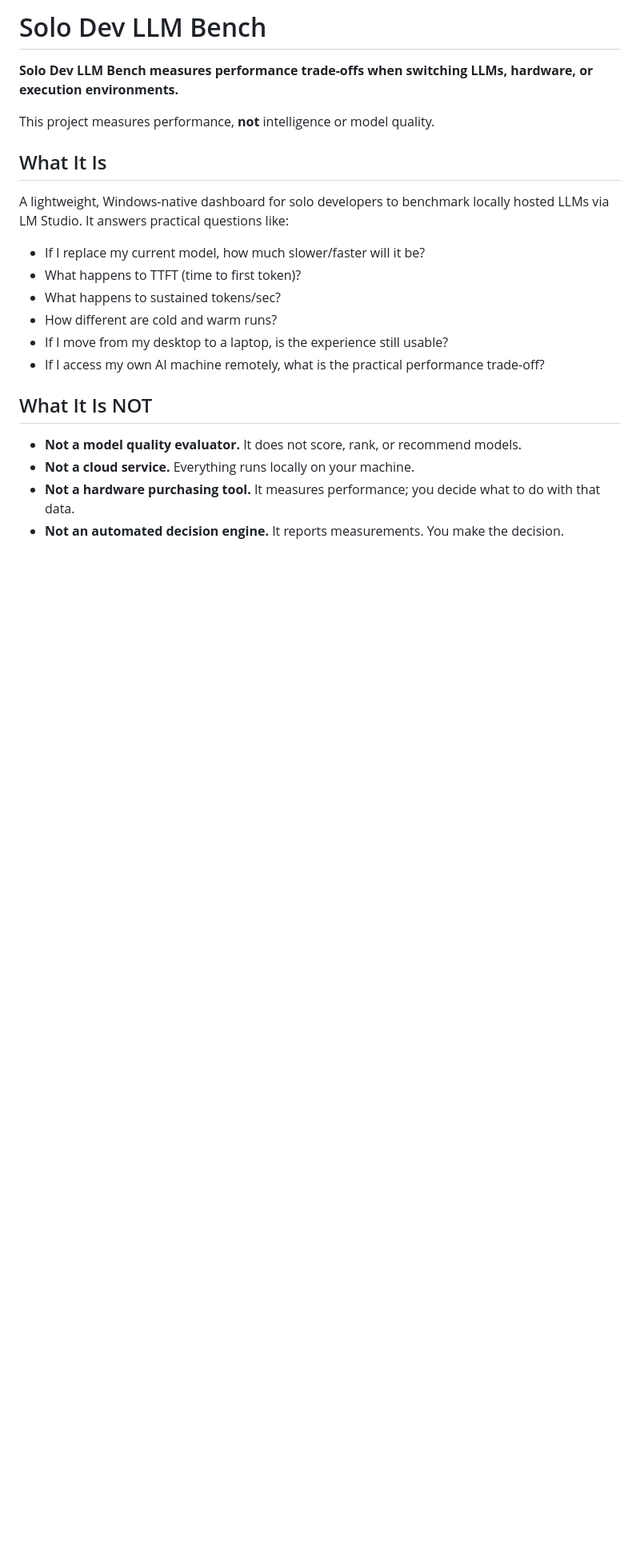
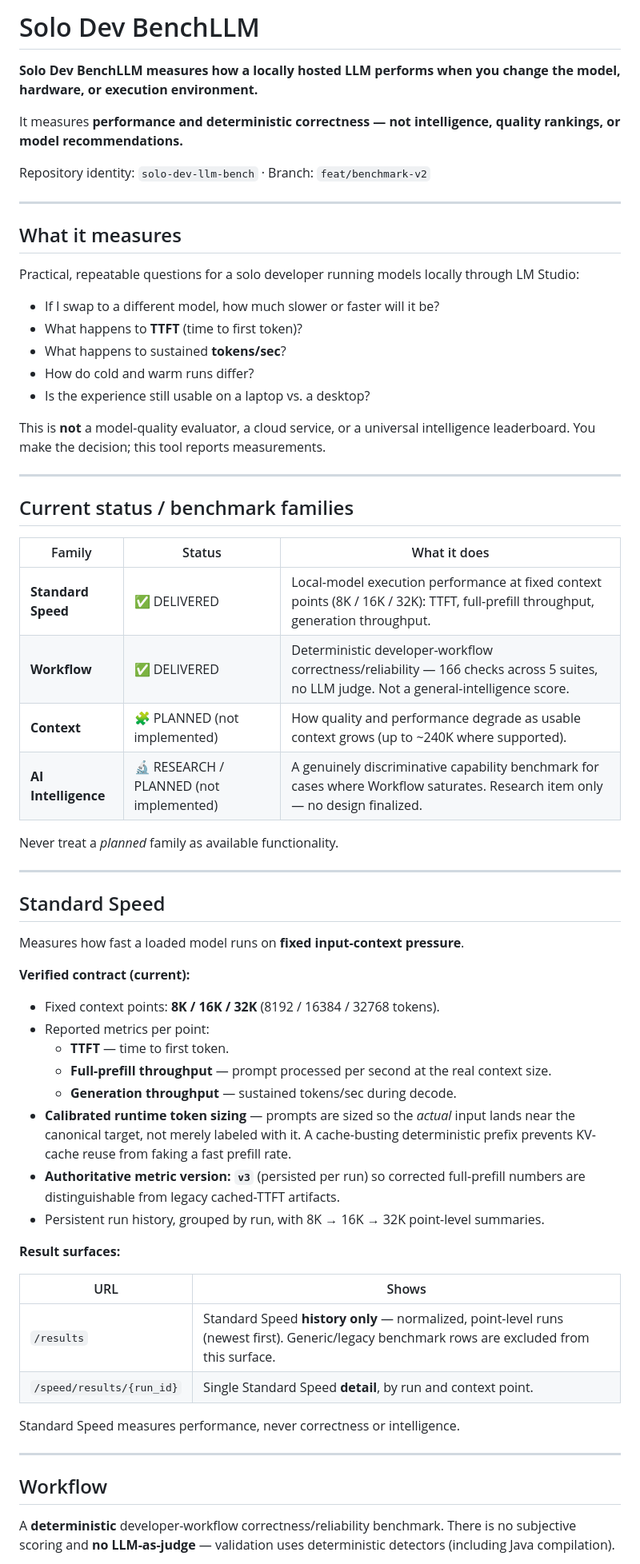
Before and after one commit to Flynth17/solo-dev-llm-bench, a Markdown page: README.md, the part around one of its changes. Shown at 80% size. Drawn GitHub-style; blank space fills up the shorter version.

```diff
--- a/README.md
+++ b/README.md
@@ -1,23 +1,67 @@
-# Solo Dev LLM Bench
+# Solo Dev BenchLLM
 
-**Solo Dev LLM Bench measures performance trade-offs when switching LLMs, hardware, or execution environments.**
+**Solo Dev BenchLLM measures how a locally hosted LLM performs when you change the model, hardware, or execution environment.**
 
-This project measures performance, **not** intelligence or model quality.
+It measures **performance and deterministic correctness — not intelligence, quality rankings, or model recommendations.**
 
-## What It Is
+Repository identity: `solo-dev-llm-bench` · Branch: `feat/benchmark-v2`
 
-A lightweight, Windows-native dashboard for solo developers to benchmark locally hosted LLMs via LM Studio. It answers practical questions like:
+---
 
-- If I replace my current model, how much slower/faster will it be?
-- What happens to TTFT (time to first token)?
-- What happens to sustained tokens/sec?
-- How different are cold and warm runs?
-- If I move from my desktop to a laptop, is the experience still usable?
-- If I access my own AI machine remotely, what is the practical performance trade-off?
+## What it measures
 
-## What It Is NOT
+Practical, repeatable questions for a solo developer running models locally through LM Studio:
 
-- **Not a model quality evaluator.** It does not score, rank, or recommend models.
-- **Not a cloud service.** Everything runs locally on your machine.
-- **Not a hardware purchasing tool.** It measures performance; you decide what to do with that data.
-- **Not an automated decision engine.** It reports measurements. You make the decision.
+- If I swap to a different model, how much slower or faster will it be?
+- What happens to **TTFT** (time to first token)?
+- What happens to sustained **tokens/sec**?
+- How do cold and warm runs differ?
+- Is the experience still usable on a laptop vs. a desktop?
+
+This is **not** a model-quality evaluator, a cloud service, or a universal intelligence leaderboard. You make the decision; this tool reports measurements.
+
+---
+
+## Current status / benchmark families
+
+| Family | Status | What it does |
+|--------|--------|--------------|
+| **Standard Speed** | ✅ DELIVERED | Local-model execution performance at fixed context points (8K / 16K / 32K): TTFT, full-prefill throughput, generation throughput. |
+| **Workflow** | ✅ DELIVERED | Deterministic developer-workflow correctness/reliability — 166 checks across 5 suites, no LLM judge. Not a general-intelligence score. |
+| **Context** | 🧩 PLANNED (not implemented) | How quality and performance degrade as usable context grows (up to ~240K where supported). |
+| **AI Intelligence** | 🔬 RESEARCH / PLANNED (not implemented) | A genuinely discriminative capability benchmark for cases where Workflow saturates. Research item only — no design finalized. |
+
+Never treat a *planned* family as available functionality.
+
+---
+
+## Standard Speed
+
+Measures how fast a loaded model runs on **fixed input-context pressure**.
+
+**Verified contract (current):**
+
+- Fixed context points: **8K / 16K / 32K** (8192 / 16384 / 32768 tokens).
+- Reported metrics per point:
+  - **TTFT** — time to first token.
+  - **Full-prefill throughput** — prompt processed per second at the real context size.
+  - **Generation throughput** — sustained tokens/sec during decode.
+- **Calibrated runtime token sizing** — prompts are sized so the *actual* input lands near the canonical target, not merely labeled with it. A cache-busting deterministic prefix prevents KV-cache reuse from faking a fast prefill rate.
+- **Authoritative metric version: `v3`** (persisted per run) so corrected full-prefill numbers are distinguishable from legacy cached-TTFT artifacts.
+- Persistent run history, grouped by run, with 8K → 16K → 32K point-level summaries.
+
+**Result surfaces:**
+
+| URL | Shows |
+|-----|-------|
+| `/results` | Standard Speed **history only** — normalized, point-level runs (newest first). Generic/legacy benchmark rows are excluded from this surface. |
+| `/speed/results/{run_id}` | Single Standard Speed **detail**, by run and context point. |
+
+Standard Speed measures performance, never correctness or intelligence.
+
+---
+
+## Workflow
+
+A **deterministic** developer-workflow correctness/reliability benchmark. There is no subjective scoring and **no LLM-as-judge** — validation uses deterministic detectors (including Java compilation).
+
```
Also changed, not shown: other parts of README.md (+105 -129 lines).
